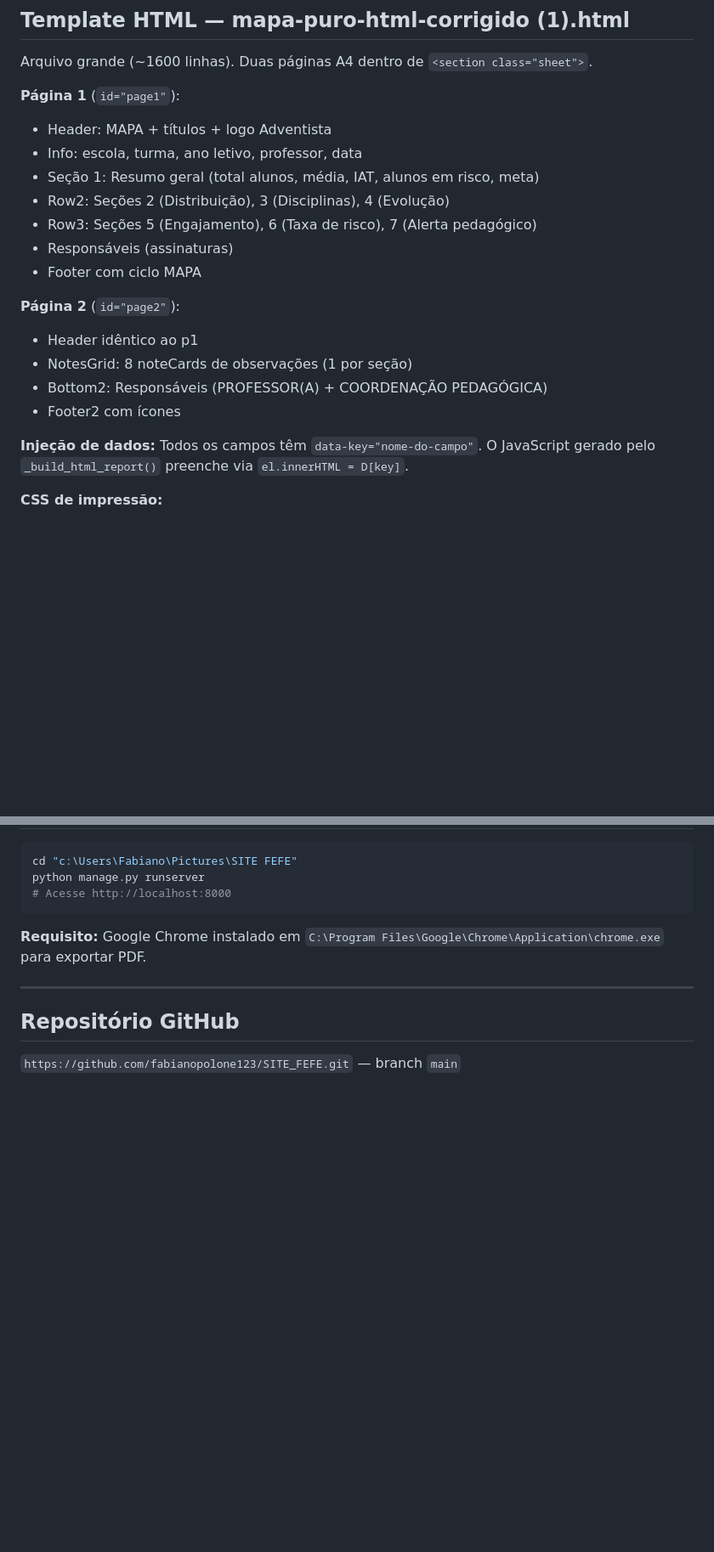
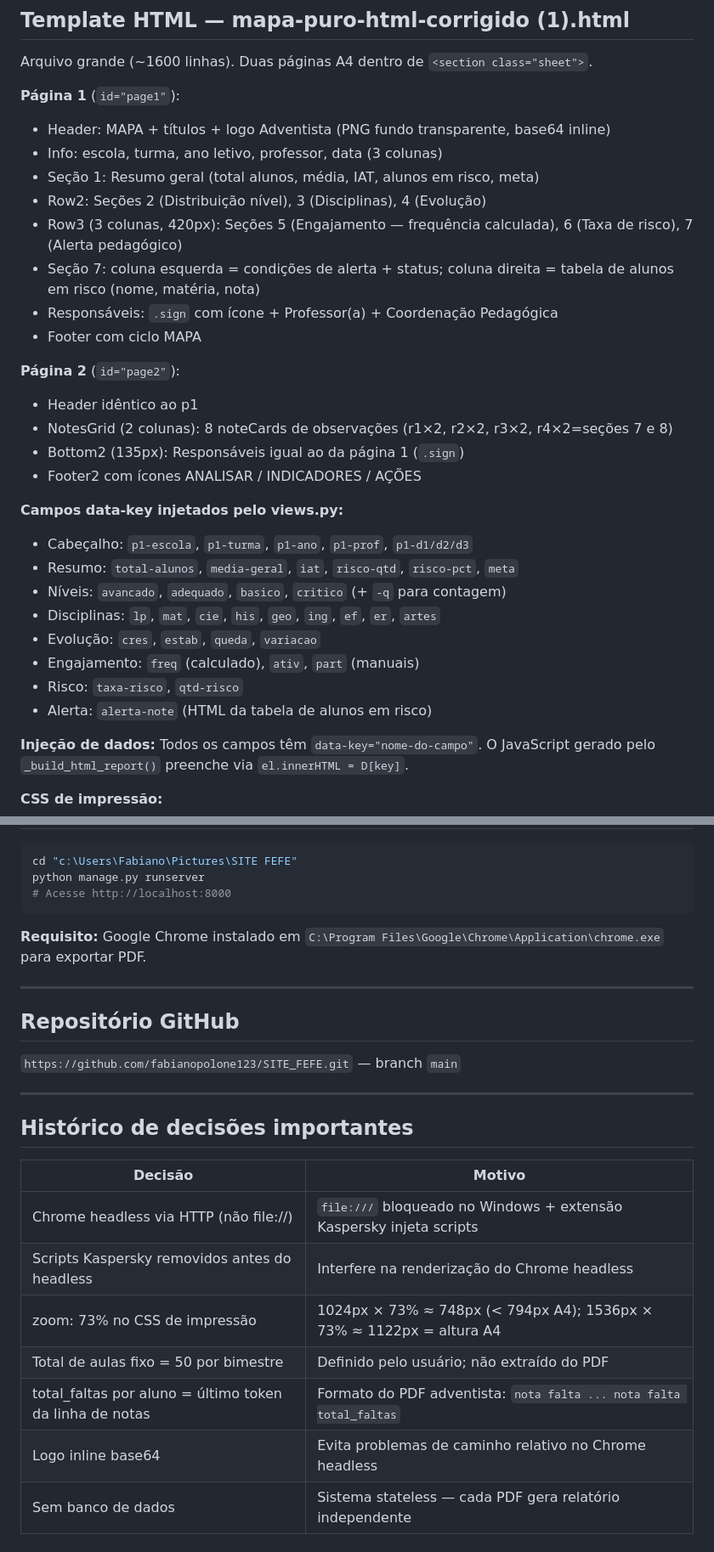
Before and after one commit to fabianopolone123/SITE_FEFE, a Markdown page: CONTEXTO_PROJETO.md, 2 parts joined by grey strips. Shown at 85% size. GitHub-like rendering; blank space fills up the shorter version.

Commit message:
Atualiza CONTEXTO_PROJETO.md com frequência, tabela alerta, Responsáveis e decisões técnicas

```diff
--- a/CONTEXTO_PROJETO.md
+++ b/CONTEXTO_PROJETO.md
@@ -140,19 +146,30 @@ Serve HTML temporário (armazenado em memória) para Chrome headless buscar via
 Arquivo grande (~1600 linhas). Duas páginas A4 dentro de `<section class="sheet">`.
 
 **Página 1** (`id="page1"`):
-- Header: MAPA + títulos + logo Adventista
-- Info: escola, turma, ano letivo, professor, data
+- Header: MAPA + títulos + logo Adventista (PNG fundo transparente, base64 inline)
+- Info: escola, turma, ano letivo, professor, data (3 colunas)
 - Seção 1: Resumo geral (total alunos, média, IAT, alunos em risco, meta)
-- Row2: Seções 2 (Distribuição), 3 (Disciplinas), 4 (Evolução)
-- Row3: Seções 5 (Engajamento), 6 (Taxa de risco), 7 (Alerta pedagógico)
-- Responsáveis (assinaturas)
+- Row2: Seções 2 (Distribuição nível), 3 (Disciplinas), 4 (Evolução)
+- Row3 (3 colunas, 420px): Seções 5 (Engajamento — frequência calculada), 6 (Taxa de risco), 7 (Alerta pedagógico)
+- Seção 7: coluna esquerda = condições de alerta + status; coluna direita = tabela de alunos em risco (nome, matéria, nota)
+- Responsáveis: `.sign` com ícone + Professor(a) + Coordenação Pedagógica
 - Footer com ciclo MAPA
 
 **Página 2** (`id="page2"`):
 - Header idêntico ao p1
-- NotesGrid: 8 noteCards de observações (1 por seção)
-- Bottom2: Responsáveis (PROFESSOR(A) + COORDENAÇÃO PEDAGÓGICA)
-- Footer2 com ícones
+- NotesGrid (2 colunas): 8 noteCards de observações (r1×2, r2×2, r3×2, r4×2=seções 7 e 8)
+- Bottom2 (135px): Responsáveis igual ao da página 1 (`.sign`)
+- Footer2 com ícones ANALISAR / INDICADORES / AÇÕES
+
+**Campos data-key injetados pelo views.py:**
+- Cabeçalho: `p1-escola`, `p1-turma`, `p1-ano`, `p1-prof`, `p1-d1/d2/d3`
+- Resumo: `total-alunos`, `media-geral`, `iat`, `risco-qtd`, `risco-pct`, `meta`
+- Níveis: `avancado`, `adequado`, `basico`, `critico` (+ `-q` para contagem)
+- Disciplinas: `lp`, `mat`, `cie`, `his`, `geo`, `ing`, `ef`, `er`, `artes`
+- Evolução: `cres`, `estab`, `queda`, `variacao`
+- Engajamento: `freq` (calculado), `ativ`, `part` (manuais)
+- Risco: `taxa-risco`, `qtd-risco`
+- Alerta: `alerta-note` (HTML da tabela de alunos em risco)
 
 **Injeção de dados:**
 Todos os campos têm `data-key="nome-do-campo"`. O JavaScript gerado pelo `_build_html_report()` preenche via `el.innerHTML = D[key]`.
@@ -191,3 +208,17 @@ python manage.py runserver
 ## Repositório GitHub
 
 `https://github.com/fabianopolone123/SITE_FEFE.git` — branch `main`
+
+---
+
+## Histórico de decisões importantes
+
+| Decisão | Motivo |
+|---------|--------|
+| Chrome headless via HTTP (não file://) | `file:///` bloqueado no Windows + extensão Kaspersky injeta scripts |
+| Scripts Kaspersky removidos antes do headless | Interfere na renderização do Chrome headless |
+| zoom: 73% no CSS de impressão | 1024px × 73% ≈ 748px (< 794px A4); 1536px × 73% ≈ 1122px = altura A4 |
+| Total de aulas fixo = 50 por bimestre | Definido pelo usuário; não extraído do PDF |
+| total_faltas por aluno = último token da linha de notas | Formato do PDF adventista: `nota falta ... nota falta total_faltas` |
+| Logo inline base64 | Evita problemas de caminho relativo no Chrome headless |
+| Sem banco de dados | Sistema stateless — cada PDF gera relatório independente |
```
Also changed, not shown: other parts of CONTEXTO_PROJETO.md (+9 -3 lines).
